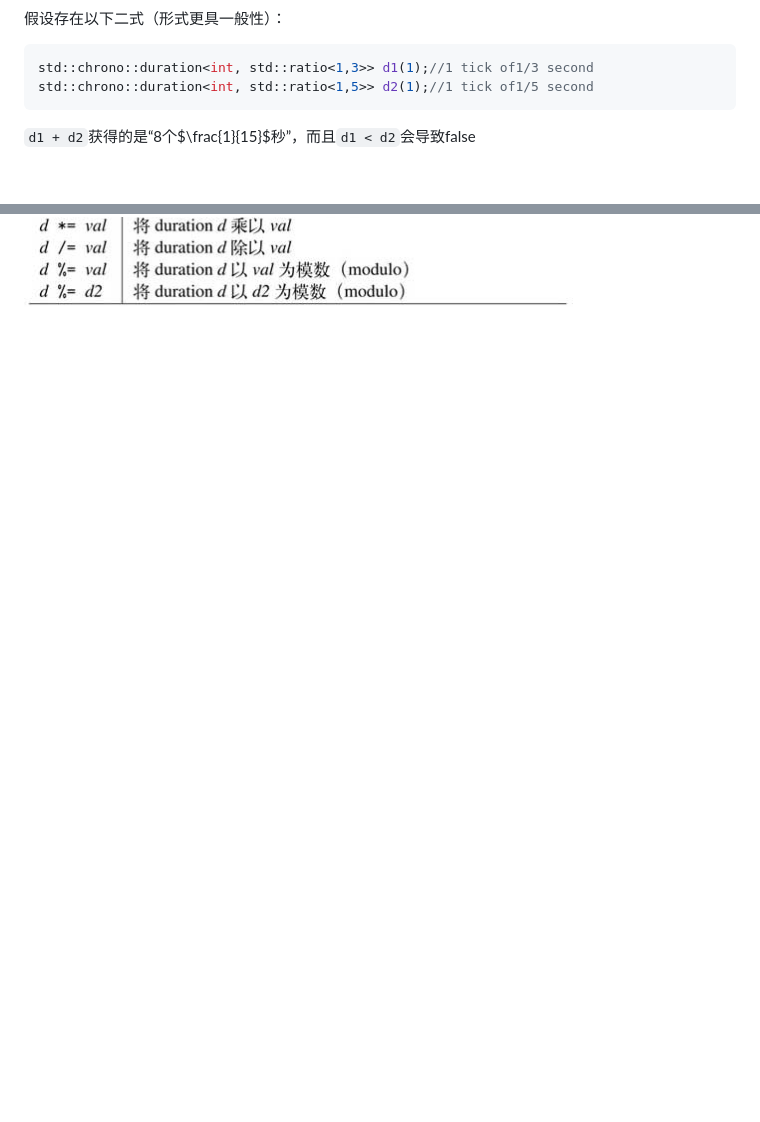
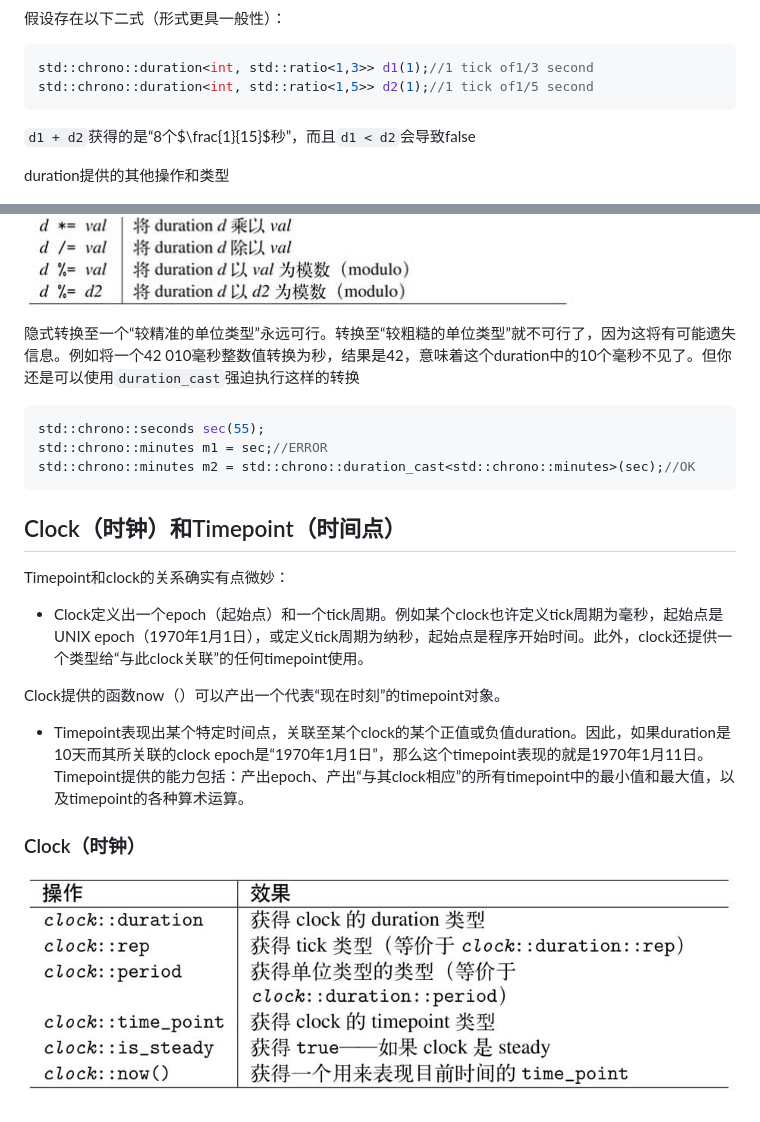
Before and after one commit to L-Super/RookieNotes, a Markdown page: C++/Chrono.md, 2 parts joined by grey strips. Rendered like a GitHub page; pictures changed too: images/Pasted image 20220901140755.png (added); blank space fills up the shorter version.

Commit message:
vault backup: 2022-09-01 14:17:40

````diff
--- a/C++/Chrono.md
+++ b/C++/Chrono.md
@@ -76,4 +76,28 @@ std::chrono::duration<int, std::ratio<1,5>> d2(1);//1 tick of1/5 second
 
 `d1 + d2`获得的是“8个$\frac{1}{15}$秒”，而且`d1 < d2`会导致false
 
+duration提供的其他操作和类型
+
 ![](../images/Pasted%20image%2020220901135156.png)
+
+隐式转换至一个“较精准的单位类型”永远可行。转换至“较粗糙的单位类型”就不可行了，因为这将有可能遗失信息。例如将一个42 010毫秒整数值转换为秒，结果是42，意味着这个duration中的10个毫秒不见了。但你还是可以使用`duration_cast`强迫执行这样的转换
+
+```cpp
+std::chrono::seconds sec(55);
+std::chrono::minutes m1 = sec;//ERROR
+std::chrono::minutes m2 = std::chrono::duration_cast<std::chrono::minutes>(sec);//OK
+```
+
+## Clock（时钟）和Timepoint（时间点）
+
+Timepoint和clock的关系确实有点微妙：
+
++ Clock定义出一个epoch（起始点）和一个tick周期。例如某个clock也许定义tick周期为毫秒，起始点是UNIX epoch（1970年1月1日），或定义tick周期为纳秒，起始点是程序开始时间。此外，clock还提供一个类型给“与此clock关联”的任何timepoint使用。
+
+Clock提供的函数now（）可以产出一个代表“现在时刻”的timepoint对象。
+
++ Timepoint表现出某个特定时间点，关联至某个clock的某个正值或负值duration。因此，如果duration是10天而其所关联的clock epoch是“1970年1月1日”，那么这个timepoint表现的就是1970年1月11日。Timepoint提供的能力包括：产出epoch、产出“与其clock相应”的所有timepoint中的最小值和最大值，以及timepoint的各种算术运算。
+
+### Clock（时钟）
+
+![](../images/Pasted%20image%2020220901140755.png)
````
